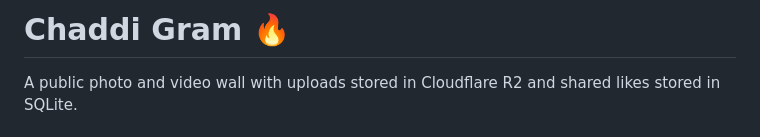
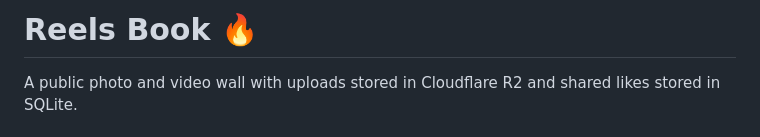
Before and after one commit to saddmonsterr09-bit/MANSOOR-99, a Markdown page: README.md, the part around the change. GitHub-like rendering.

Commit message:
Update README.md
Reels Book

```diff
--- a/README.md
+++ b/README.md
@@ -1,4 +1,4 @@
-# Chaddi Gram 🔥
+# Reels Book 🔥
 
 A public photo and video wall with uploads stored in Cloudflare R2 and shared likes stored in SQLite.
 
```
